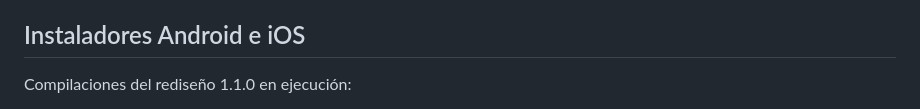
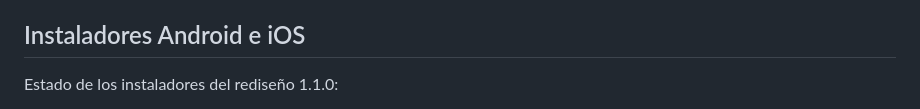
Before and after one commit to FontalvoB/fya-mobile, a Markdown page: README.md, the part around one of its changes. GitHub-like rendering.

```diff
--- a/README.md
+++ b/README.md
@@ -39,5 +39,5 @@ Si ese puerto está ocupado, usar `--port 8082` y establecer `FYA_BASE_URL=http:
 
 ## Instaladores Android e iOS
 
-Compilaciones del rediseño 1.1.0 en ejecución:
+Estado de los instaladores del rediseño 1.1.0:
 
```
Also changed, not shown: other parts of README.md (+2 -2 lines), docs/QA.md (+2 -0 lines).
